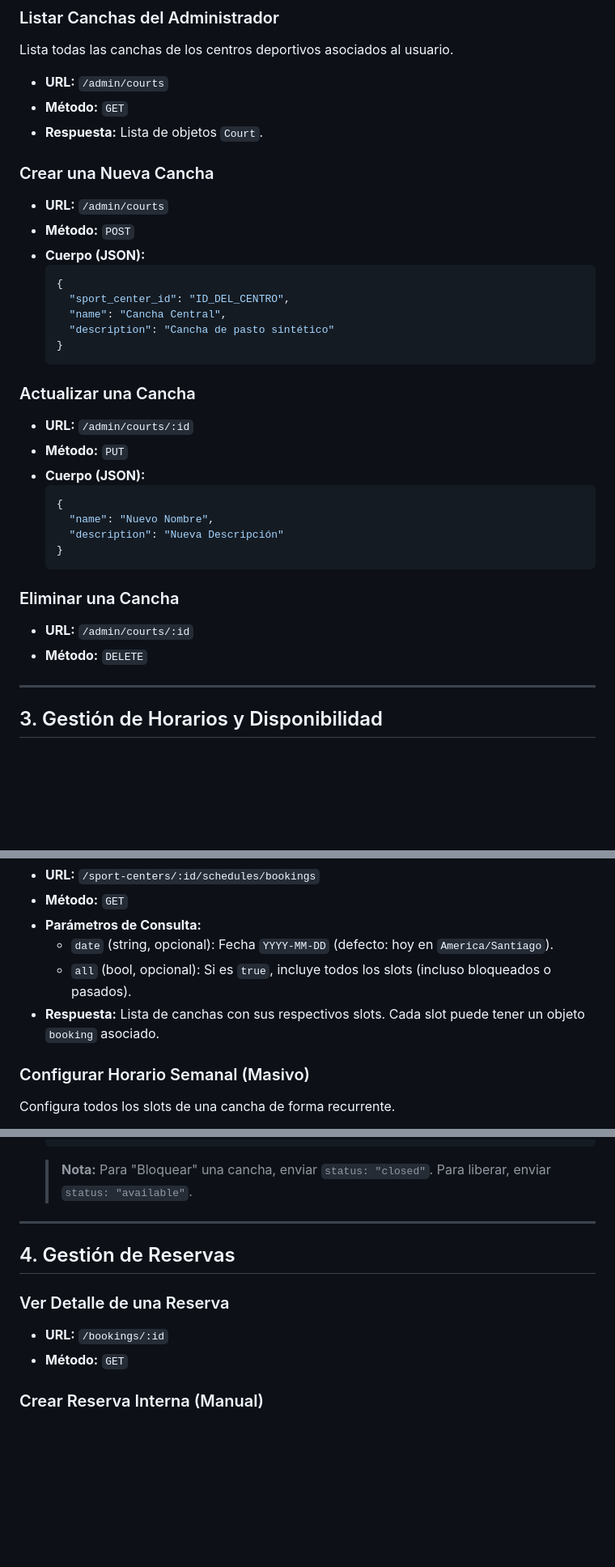
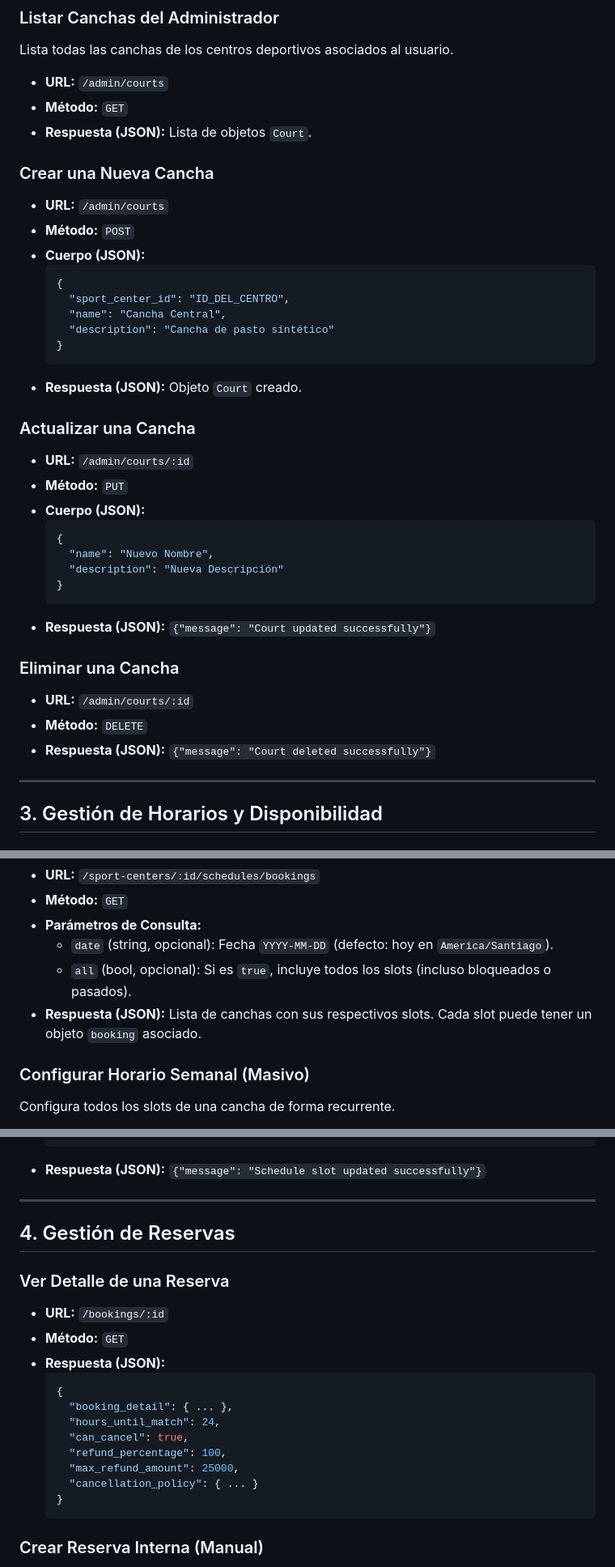
Before and after one commit to mickyys/booking-sport, a Markdown page: docs/admin_api.md, 3 parts joined by grey strips. Shown at 81% size. Drawn GitHub-style; blank space fills up the shorter version.

````diff
--- a/docs/admin_api.md
+++ b/docs/admin_api.md
@@ -64,7 +64,7 @@ Lista todas las canchas de los centros deportivos asociados al usuario.
 
 - **URL:** `/admin/courts`
 - **Método:** `GET`
-- **Respuesta:** Lista de objetos `Court`.
+- **Respuesta (JSON):** Lista de objetos `Court`.
 
 ### Crear una Nueva Cancha
 - **URL:** `/admin/courts`
@@ -77,6 +77,7 @@ Lista todas las canchas de los centros deportivos asociados al usuario.
     "description": "Cancha de pasto sintético"
   }
   ```
+- **Respuesta (JSON):** Objeto `Court` creado.
 
 ### Actualizar una Cancha
 - **URL:** `/admin/courts/:id`
@@ -88,10 +89,12 @@ Lista todas las canchas de los centros deportivos asociados al usuario.
     "description": "Nueva Descripción"
   }
   ```
+- **Respuesta (JSON):** `{"message": "Court updated successfully"}`
 
 ### Eliminar una Cancha
 - **URL:** `/admin/courts/:id`
 - **Método:** `DELETE`
+- **Respuesta (JSON):** `{"message": "Court deleted successfully"}`
 
 ---
 
@@ -105,7 +108,7 @@ Este endpoint es el más importante para el administrador. Retorna todos los slo
 - **Parámetros de Consulta:**
   - `date` (string, opcional): Fecha `YYYY-MM-DD` (defecto: hoy en `America/Santiago`).
   - `all` (bool, opcional): Si es `true`, incluye todos los slots (incluso bloqueados o pasados).
-- **Respuesta:** Lista de canchas con sus respectivos slots. Cada slot puede tener un objeto `booking` asociado.
+- **Respuesta (JSON):** Lista de canchas con sus respectivos slots. Cada slot puede tener un objeto `booking` asociado.
 
 ### Configurar Horario Semanal (Masivo)
 Configura todos los slots de una cancha de forma recurrente.
@@ -141,7 +145,7 @@ Se usa para bloquear una hora específica (marcar como `closed`) o cambiar el pr
     "payment_required": false
   }
   ```
-  > **Nota:** Para "Bloquear" una cancha, enviar `status: "closed"`. Para liberar, enviar `status: "available"`.
+- **Respuesta (JSON):** `{"message": "Schedule slot updated successfully"}`
 
 ---
 
@@ -150,6 +154,17 @@ Se usa para bloquear una hora específica (marcar como `closed`) o cambiar el pr
 ### Ver Detalle de una Reserva
 - **URL:** `/bookings/:id`
 - **Método:** `GET`
+- **Respuesta (JSON):**
+  ```json
+  {
+    "booking_detail": { ... },
+    "hours_until_match": 24,
+    "can_cancel": true,
+    "refund_percentage": 100,
+    "max_refund_amount": 25000,
+    "cancellation_policy": { ... }
+  }
+  ```
 
 ### Crear Reserva Interna (Manual)
 Utilizado cuando el administrador recibe una reserva por fuera de la plataforma (teléfono, presencial).
````
Also changed, not shown: other parts of docs/admin_api.md (+38 -2 lines).
